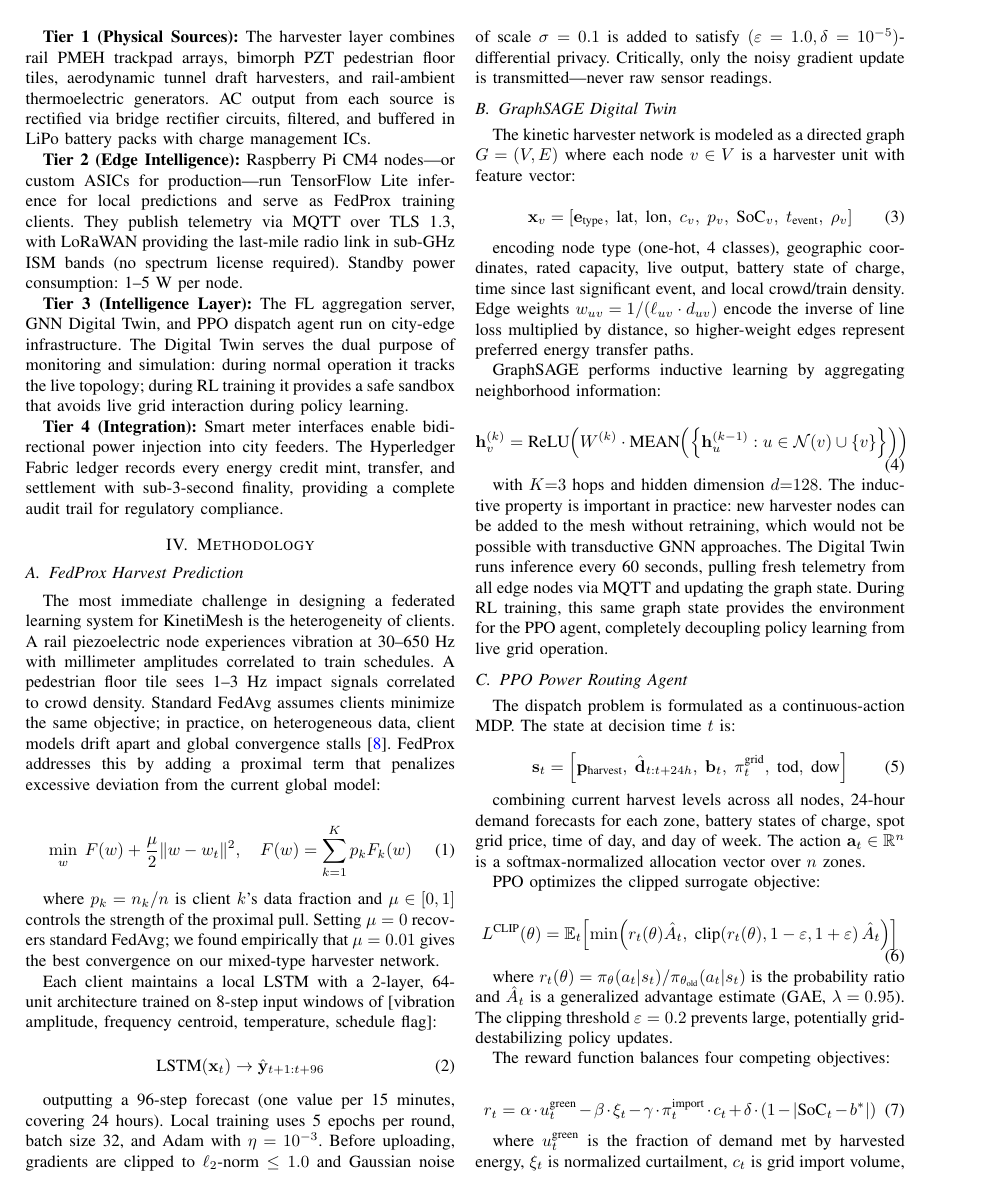
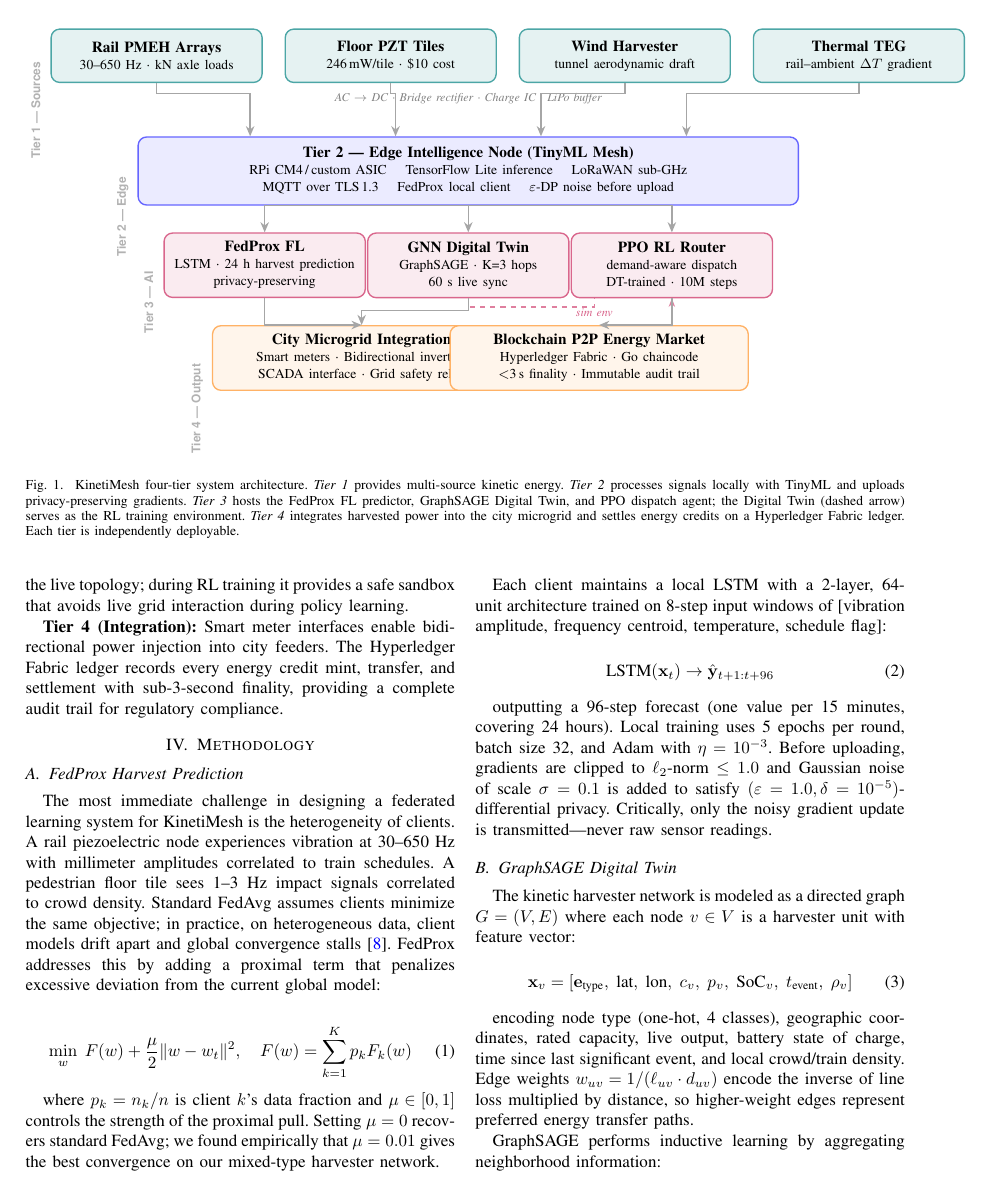
Before and after one commit to Unwilling-mcu/kinetimesh, a LaTeX paper (docs/KinetiMesh_IEEE_Paper.tex): page 3 of 6. Compiled offline with pdfLaTeX.

Commit message:
fix: ieee paper

```diff
--- a/docs/KinetiMesh_IEEE_Paper.tex
+++ b/docs/KinetiMesh_IEEE_Paper.tex
@@ -125,6 +125,31 @@ ORA-DL~\cite{oraDL2025}          & N/A & N/A & \checkmark & \checkmark & \textti
 
 Fig.~\ref{fig:architecture} illustrates the four-tier KinetiMesh architecture. The design philosophy throughout was to keep each tier independently deployable while maximizing the value of full-stack integration.
 
-\begin{figure}[ht]
+\begin{figure*}[ht]
 \centering
 \begin{tikzpicture}[
+  node distance=0.5cm,
+  every node/.style={font=\small},
+  %% Styles
+  srcbox/.style={
+    rectangle, rounded corners=5pt, draw=teal!70, thick,
+    fill=teal!10, text width=4.0cm, align=center,
+    minimum height=1.1cm, inner sep=5pt
+  },
+  edgebox/.style={
+    rectangle, rounded corners=5pt, draw=blue!60, thick,
+    fill=blue!8, text width=13.2cm, align=center,
+    minimum height=1.1cm, inner sep=6pt
+  },
+  mlbox/.style={
+    rectangle, rounded corners=5pt, draw=purple!60, thick,
+    fill=purple!8, text width=3.8cm, align=center,
+    minimum height=1.2cm, inner sep=5pt
+  },
+  intbox/.style={
+    rectangle, rounded corners=5pt, draw=orange!60, thick,
+    fill=orange!8, text width=5.8cm, align=center,
+    minimum height=1.1cm, inner sep=5pt
+  },
+  arr/.style={-{Stealth[length=6pt,width=5pt]}, thick, gray!70},
+  tierlbl/.style={font=\scriptsize\bfseries\sffamily, text=gray!60, rotate=90}
@@ -143,0 +159,15 @@ Fig.~\ref{fig:architecture} illustrates the four-tier KinetiMesh architecture. T
+\node[srcbox] (rail) {%
+  \textbf{Rail PMEH Arrays}\\
+  {\footnotesize 30--650 Hz · kN axle loads}
+};
+\node[srcbox, right=0.45cm of rail] (floor) {%
+  \textbf{Floor PZT Tiles}\\
+  {\footnotesize 246\,mW/tile · \$10 cost}
+};
+\node[srcbox, right=0.45cm of floor] (wind) {%
+  \textbf{Wind Harvester}\\
+  {\footnotesize tunnel aerodynamic draft}
+};
+\node[srcbox, right=0.45cm of wind] (teg) {%
+  \textbf{Thermal TEG}\\
+  {\footnotesize rail–ambient $\Delta T$ gradient}
@@ -148 +177,2 @@ Fig.~\ref{fig:architecture} illustrates the four-tier KinetiMesh architecture. T
+\node[tierlbl, left=0.3cm of rail] {Tier 1 — Sources};
 
@@ -152 +180,3 @@ Fig.~\ref{fig:architecture} illustrates the four-tier KinetiMesh architecture. T
+\node[font=\scriptsize\itshape, text=gray, below=0.08cm of floor,
+      xshift=1.6cm] (acdc) {AC $\to$ DC · Bridge rectifier · Charge IC · LiPo buffer};
 
@@ -159 +184,32 @@ Fig.~\ref{fig:architecture} illustrates the four-tier KinetiMesh architecture. T
+\node[edgebox, below=0.55cm of acdc] (edge) {%
+  \textbf{Tier 2 — Edge Intelligence Node (TinyML Mesh)}\\
+  {\footnotesize
+  RPi CM4\,/\,custom ASIC \quad TensorFlow Lite inference \quad
+  \mbox{LoRaWAN sub-GHz} \quad MQTT over TLS\,1.3 \quad
+  \mbox{FedProx local client} \quad $\varepsilon$-DP noise before upload}
+};
+\node[tierlbl, left=0.3cm of edge] {Tier 2 — Edge};
 
+%% Arrows T1 → T2
+\draw[arr] (rail.south)  -- ++(0,-.22) -| ([xshift=-4.5cm]edge.north);
+\draw[arr] (floor.south) -- ++(0,-.22) -| ([xshift=-1.5cm]edge.north);
+\draw[arr] (wind.south)  -- ++(0,-.22) -| ([xshift=+1.5cm]edge.north);
+\draw[arr] (teg.south)   -- ++(0,-.22) -| ([xshift=+4.5cm]edge.north);
+
+%% ── TIER 3: Intelligence Layer ───────────────────────────────
+\node[mlbox, below=0.55cm of edge, xshift=-4.2cm] (fl) {%
+  \textbf{FedProx FL}\\
+  {\footnotesize LSTM · 24 h harvest prediction}\\
+  {\footnotesize privacy-preserving}
+};
+\node[mlbox, below=0.55cm of edge] (dt) {%
+  \textbf{GNN Digital Twin}\\
+  {\footnotesize GraphSAGE · K=3 hops}\\
+  {\footnotesize 60 s live sync}
+};
+\node[mlbox, below=0.55cm of edge, xshift=+4.2cm] (rl) {%
+  \textbf{PPO RL Router}\\
+  {\footnotesize \mbox{demand-aware} dispatch}\\
+  {\footnotesize DT-trained · 10M steps}
+};
+\node[tierlbl, left=0.3cm of fl] {Tier 3 — AI};
@@ -168 +223,5 @@ Fig.~\ref{fig:architecture} illustrates the four-tier KinetiMesh architecture. T
+\draw[-{Stealth[length=5pt]}, dashed, purple!50, thick]
+  (dt.south) -- ++(0,-0.18) -- ++(2.6,0) -- ++(0,0.18)
+  node[midway, below, font=\scriptsize\itshape, purple!60] {sim env}
+  (rl.south);
 
@@ -172 +229,12 @@ Fig.~\ref{fig:architecture} illustrates the four-tier KinetiMesh architecture. T
+\node[intbox, below=0.55cm of dt, xshift=-2.2cm] (grid) {%
+  \textbf{City Microgrid Integration}\\
+  {\footnotesize Smart meters · \mbox{Bidirectional inverters}}\\
+  {\footnotesize \mbox{SCADA interface} · Grid safety relay}
+};
+\node[intbox, below=0.55cm of dt, xshift=+2.7cm] (chain) {%
+  \textbf{Blockchain P2P Energy Market}\\
+  {\footnotesize Hyperledger Fabric · Go chaincode}\\
+  {\footnotesize $<$3\,s finality · \mbox{Immutable audit trail}}
+};
+\node[tierlbl, left=0.3cm of grid] {Tier 4 — Output};
 
@@ -177,7 +242,18 @@ Fig.~\ref{fig:architecture} illustrates the four-tier KinetiMesh architecture. T
+\draw[arr] (fl.south)  |- (grid.north);
+\draw[arr] (dt.south)  -- ++(0,-.25) -| (grid.north);
+\draw[arr] (rl.south)  |- (chain.north);
+
 \end{tikzpicture}
-\caption{KinetiMesh four-tier architecture. Each tier is independently deployable. Tier 2 alone suffices to power trackside IoT sensors; full grid integration requires all four tiers.}
+\caption{%
+KinetiMesh four-tier system architecture.
+\textit{Tier 1} provides multi-source kinetic energy.
+\textit{Tier 2} processes signals locally with TinyML and uploads privacy-preserving gradients.
+\textit{Tier 3} hosts the FedProx FL predictor, GraphSAGE Digital Twin, and PPO dispatch agent;
+the Digital Twin (dashed arrow) serves as the RL training environment.
+\textit{Tier 4} integrates harvested power into the city microgrid and settles energy credits on a Hyperledger Fabric ledger.
+Each tier is independently deployable.}
 \label{fig:architecture}
-\end{figure}
+\end{figure*}
 
 \textbf{Tier 1 (Physical Sources):} The harvester layer combines rail PMEH trackpad arrays, bimorph PZT pedestrian floor tiles, aerodynamic tunnel draft harvesters, and rail-ambient thermoelectric generators. AC output from each source is rectified via bridge rectifier circuits, filtered, and buffered in LiPo battery packs with charge management ICs.
 
```
Also changed, not shown: docs/KinetiMesh_IEEE_Paper.tex (44 more changed lines).
